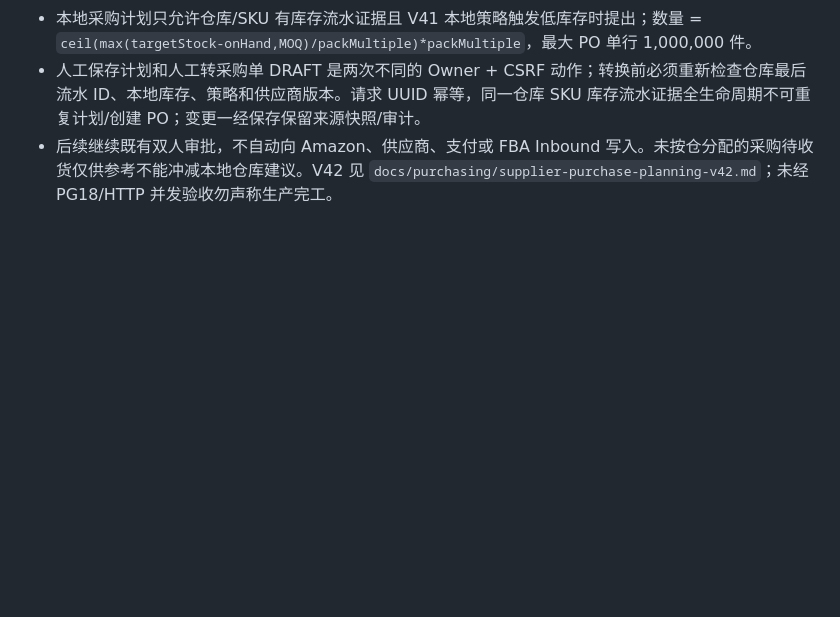
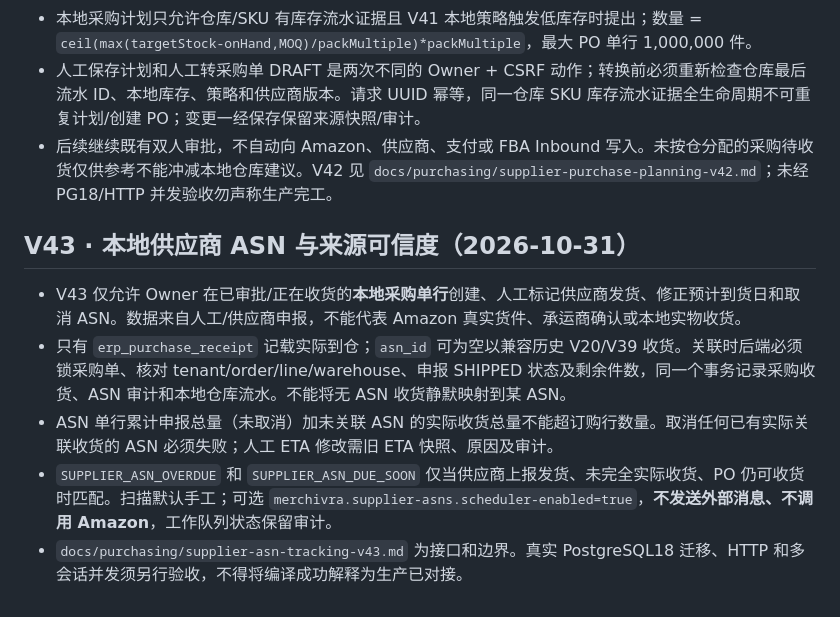
Before and after one commit to kunlong-luo/merchivra, a Markdown page: Agent.md, the part around the change. Drawn GitHub-style; blank space fills up the shorter version.

Commit message:
docs: record V43 supplier ASN source-of-truth and delivery exception invariants

```diff
--- a/Agent.md
+++ b/Agent.md
@@ -435,3 +435,11 @@ Amazon 官方角色文档：https://developer-docs.amazon.com/sp-api/docs/orders
 - 本地采购计划只允许仓库/SKU 有库存流水证据且 V41 本地策略触发低库存时提出；数量 = `ceil(max(targetStock-onHand,MOQ)/packMultiple)*packMultiple`，最大 PO 单行 1,000,000 件。
 - 人工保存计划和人工转采购单 DRAFT 是两次不同的 Owner + CSRF 动作；转换前必须重新检查仓库最后流水 ID、本地库存、策略和供应商版本。请求 UUID 幂等，同一仓库 SKU 库存流水证据全生命周期不可重复计划/创建 PO；变更一经保存保留来源快照/审计。
 - 后续继续既有双人审批，不自动向 Amazon、供应商、支付或 FBA Inbound 写入。未按仓分配的采购待收货仅供参考不能冲减本地仓库建议。V42 见 `docs/purchasing/supplier-purchase-planning-v42.md`；未经 PG18/HTTP 并发验收勿声称生产完工。
+
+## V43 · 本地供应商 ASN 与来源可信度（2026-10-31）
+
+- V43 仅允许 Owner 在已审批/正在收货的**本地采购单行**创建、人工标记供应商发货、修正预计到货日和取消 ASN。数据来自人工/供应商申报，不能代表 Amazon 真实货件、承运商确认或本地实物收货。
+- 只有 `erp_purchase_receipt` 记载实际到仓；`asn_id` 可为空以兼容历史 V20/V39 收货。关联时后端必须锁采购单、核对 tenant/order/line/warehouse、申报 SHIPPED 状态及剩余件数，同一个事务记录采购收货、ASN 审计和本地仓库流水。不能将无 ASN 收货静默映射到某 ASN。
+- ASN 单行累计申报总量（未取消）加未关联 ASN 的实际收货总量不能超订购行数量。取消任何已有实际关联收货的 ASN 必须失败；人工 ETA 修改需旧 ETA 快照、原因及审计。
+- `SUPPLIER_ASN_OVERDUE` 和 `SUPPLIER_ASN_DUE_SOON` 仅当供应商上报发货、未完全实际收货、PO 仍可收货时匹配。扫描默认手工；可选 `merchivra.supplier-asns.scheduler-enabled=true`，**不发送外部消息、不调用 Amazon**，工作队列状态保留审计。
+- `docs/purchasing/supplier-asn-tracking-v43.md` 为接口和边界。真实 PostgreSQL18 迁移、HTTP 和多会话并发须另行验收，不得将编译成功解释为生产已对接。
```
